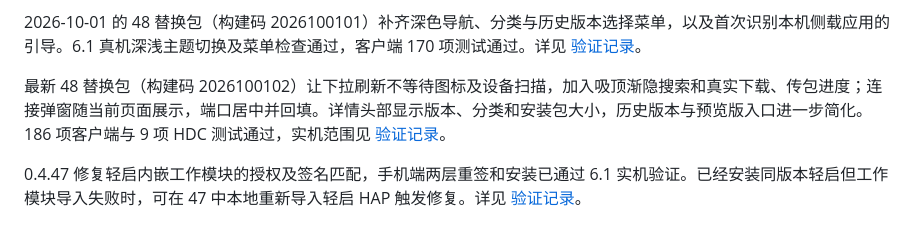
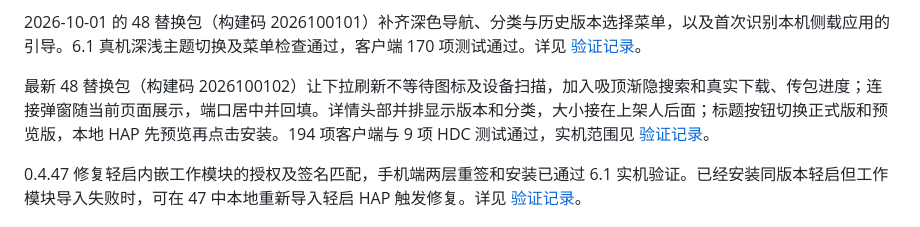
Before and after one commit to thx853068675-dev/QSStore, a Markdown page: README.md, the part around the change. Rendered like a GitHub page.

```diff
--- a/README.md
+++ b/README.md
@@ -16,7 +16,7 @@ Release 里的包已指向正式元数据服务，装上即可用。
 
 2026-10-01 的 48 替换包（构建码 2026100101）补齐深色导航、分类与历史版本选择菜单，以及首次识别本机侧载应用的引导。6.1 真机深浅主题切换及菜单检查通过，客户端 170 项测试通过。详见 [验证记录](docs/RELEASE-48-DARK-AND-FIRST-SCAN-20261001.md)。
 
-最新 48 替换包（构建码 2026100102）让下拉刷新不等待图标及设备扫描，加入吸顶渐隐搜索和真实下载、传包进度；连接弹窗随当前页面展示，端口居中并回填。详情头部显示版本、分类和安装包大小，历史版本与预览版入口进一步简化。186 项客户端与 9 项 HDC 测试通过，实机范围见 [验证记录](docs/RELEASE-48-REFRESH-PROGRESS-20261001.md)。
+最新 48 替换包（构建码 2026100102）让下拉刷新不等待图标及设备扫描，加入吸顶渐隐搜索和真实下载、传包进度；连接弹窗随当前页面展示，端口居中并回填。详情头部并排显示版本和分类，大小接在上架人后面；标题按钮切换正式版和预览版，本地 HAP 先预览再点击安装。194 项客户端与 9 项 HDC 测试通过，实机范围见 [验证记录](docs/RELEASE-48-REFRESH-PROGRESS-20261001.md)。
 
 0.4.47 修复轻启内嵌工作模块的授权及签名匹配，手机端两层重签和安装已通过 6.1 实机验证。已经安装同版本轻启但工作模块导入失败时，可在 47 中本地重新导入轻启 HAP 触发修复。详见 [验证记录](docs/RELEASE-47-INNER-SIGNING-20260930.md)。
 
```
Also changed, not shown: docs/RELEASE-48-REFRESH-PROGRESS-20261001.md (+12 -4 lines), native/README.md (+1 -1 lines), docs/evidence/48-refresh-20261001/detail-header.png, docs/evidence/48-refresh-20261001/local-preview.png (added), 5 other files.
